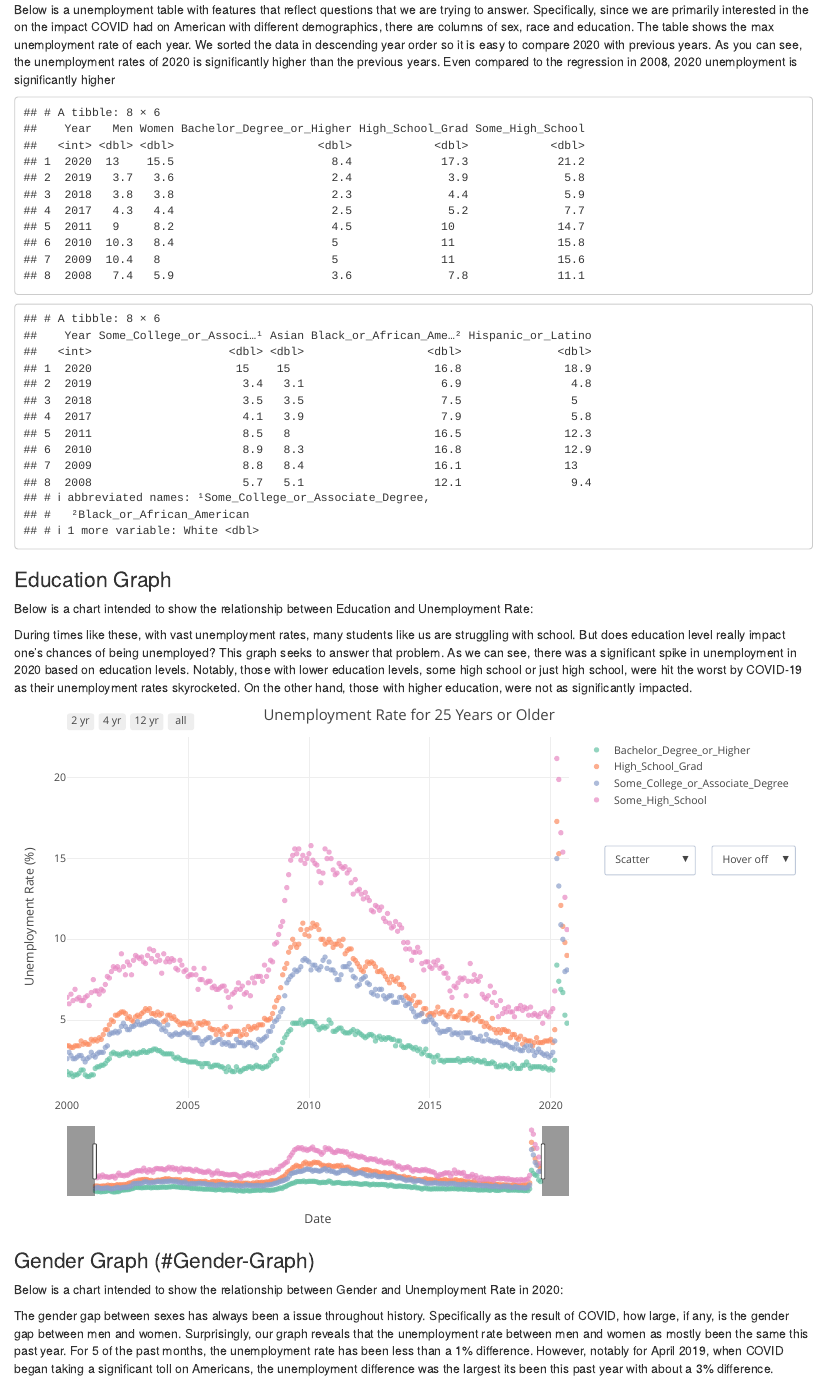
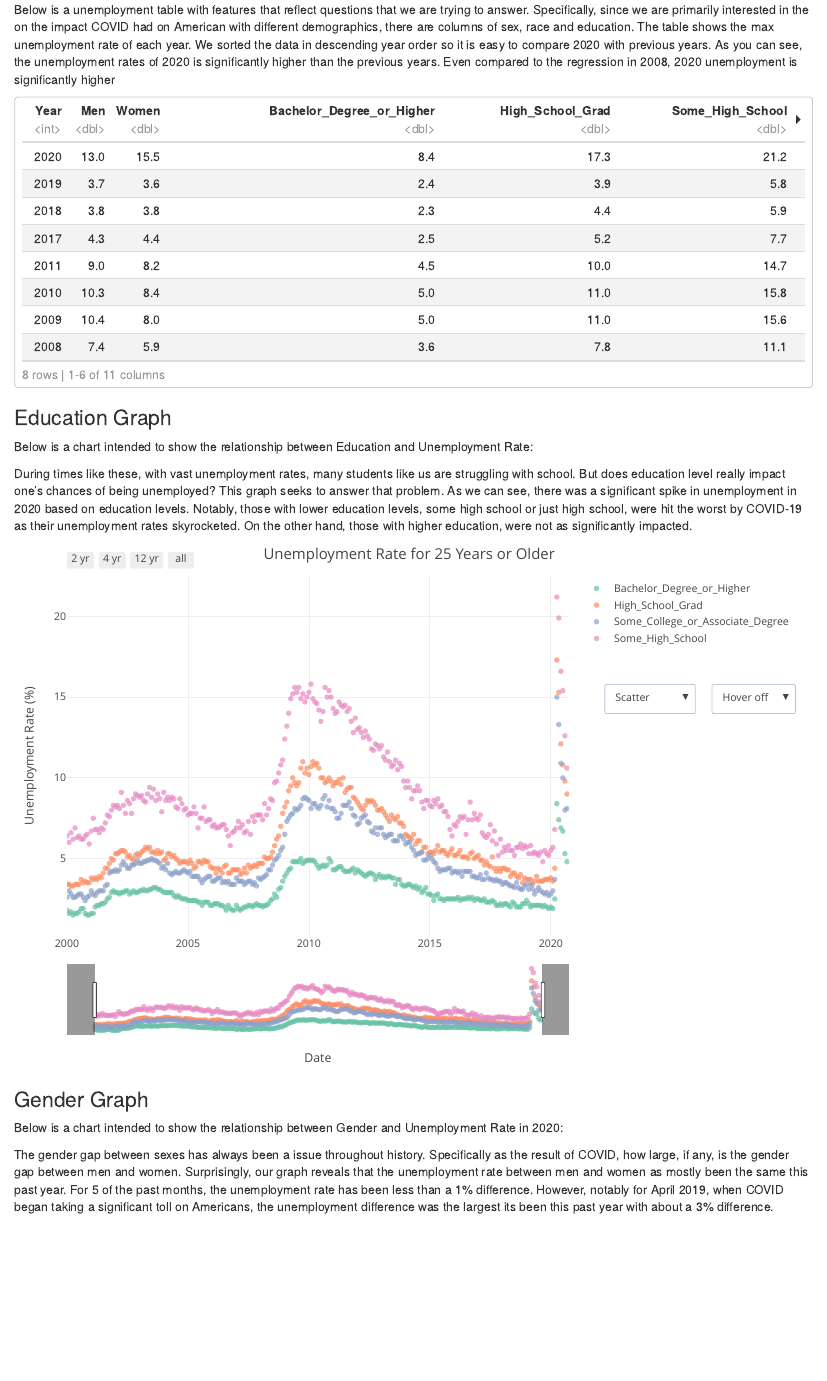
Before and after one commit to info201b-au20/mango-mochi-project, an R Markdown document (index.Rmd): the page in a window 1100 px wide, from 680 px down. Rendered offline with R 4.5, knitr and Pandoc, with nearby package versions.

Commit message:
updated Rmd

````diff
--- a/index.Rmd
+++ b/index.Rmd
@@ -1,8 +1,8 @@
 ---
 title: "Labor Force Statistics Dataset"
 output:
-  html_document: default
-  pdf_document: default
+  html_document:
+    df_print: paged
 ---
 ```{r include = FALSE}
 source("scripts/education.R")
@@ -33,12 +33,7 @@ Below is a unemployment table with features that reflect questions that we are t
 ```{r echo = FALSE}
 # Put the variable name for your chart below this line. (the file is sourced, so just having the variable will display the chart.)
 Unemployment_summary %>%
-  filter(Year > 2016 | Year > 2007 & Year < 2012) %>%
-  select(Year, Men, Women, Bachelor_Degree_or_Higher, High_School_Grad, Some_High_School)
-Unemployment_summary %>%
-  filter(Year > 2016 | Year > 2007 & Year < 2012) %>%
-  select(Year, Some_College_or_Associate_Degree, Asian, Black_or_African_American, Hispanic_or_Latino, White)
-
+  filter(Year > 2016 | Year > 2007 & Year < 2012)
 ```
 
 ### Education Graph {#Education-Graph}
@@ -53,7 +48,7 @@ education_graph
 ```
 
 
-### Gender Graph (#Gender-Graph)
+### Gender Graph {#Gender-Graph}
 Below is a chart intended to show the relationship between Gender and Unemployment Rate in 2020:
 
 The gender gap between sexes has always been a issue throughout history. Specifically as the result of COVID, how large, if any, is the gender gap between men and women. Surprisingly, our graph reveals that the unemployment rate between men and women as mostly been the same this past year. For 5 of the past months, the unemployment rate has been less than a 1% difference. However, notably for April 2019, when COVID began taking a significant toll on Americans, the unemployment difference was the largest its been this past year with about a 3% difference.
````
